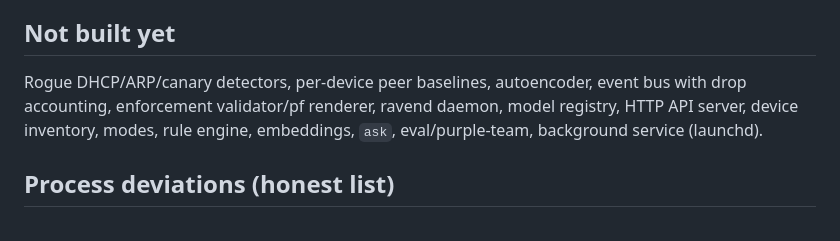
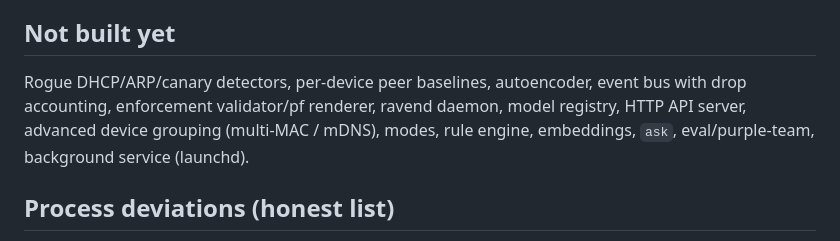
Before and after one commit to MRX-72/Hackt0b3r, a Markdown page: docs/STATE.md, the part around the change. Drawn GitHub-style.

Commit message:
docs: update STATE.md component build status and inventory tracking

```diff
--- a/docs/STATE.md
+++ b/docs/STATE.md
@@ -26,7 +26,7 @@ LIVE, HISTORY, NOTIFICATIONS, DEVICES, HEALTH (D-027). Device inventory and the
 DNS character n-gram signal and Isolation Forest behaviour detector (D-026, docs/ABLATION.md), on by default, switchable.
 
 ## Not built yet
-Rogue DHCP/ARP/canary detectors, per-device peer baselines, autoencoder, event bus with drop accounting, enforcement validator/pf renderer, ravend daemon, model registry, HTTP API server, device inventory, modes, rule engine, embeddings, `ask`, eval/purple-team, background service (launchd).
+Rogue DHCP/ARP/canary detectors, per-device peer baselines, autoencoder, event bus with drop accounting, enforcement validator/pf renderer, ravend daemon, model registry, HTTP API server, advanced device grouping (multi-MAC / mDNS), modes, rule engine, embeddings, `ask`, eval/purple-team, background service (launchd).
 
 ## Process deviations (honest list)
 - Component briefs exist only for storage, parser and features; later components were specified in DECISIONS and tests instead.
```
